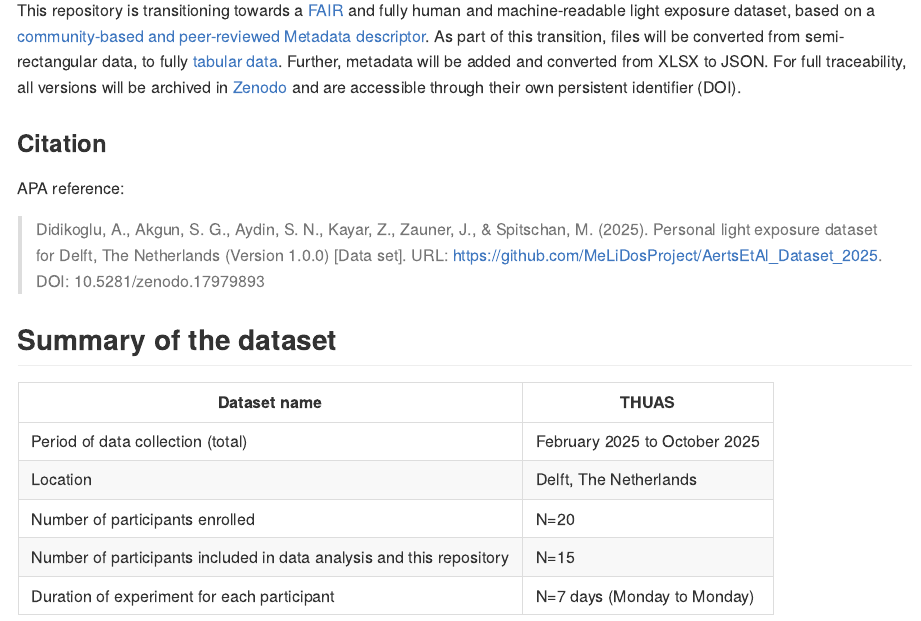
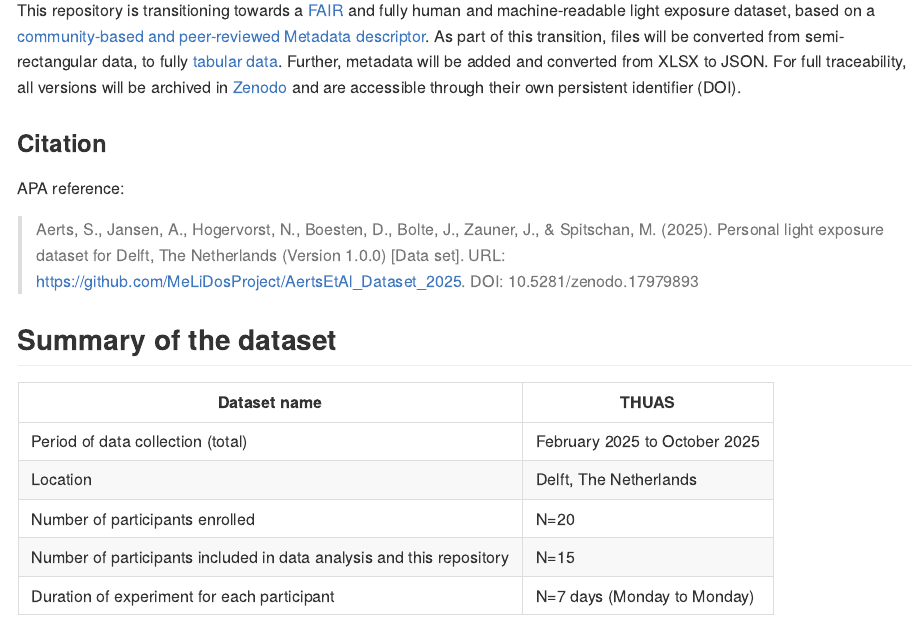
Before and after one commit to MeLiDosProject/AertsEtAl_Dataset_2025, an R Markdown document (README.Rmd): the page in a window 1100 px wide, from 1080 px down. Rendered offline with R 4.5, knitr and Pandoc, with nearby package versions; badge pictures from the web are left out.

Commit message:
Update README.Rmd
Changed author names to THUAS team.

```diff
--- a/README.Rmd
+++ b/README.Rmd
@@ -36,7 +36,7 @@ This repository is transitioning towards a [FAIR](https://www.go-fair.org/fair-p
 
 APA reference:
 
-> Didikoglu, A., Akgun, S. G., Aydin, S. N., Kayar, Z., Zauner, J., & Spitschan, M. (2025). Personal light exposure dataset for Delft, The Netherlands (Version 1.0.0) [Data set]. URL: https://github.com/MeLiDosProject/AertsEtAl_Dataset_2025. DOI: 10.5281/zenodo.17979893
+> Aerts, S., Jansen, A., Hogervorst, N., Boesten, D., Bolte, J., Zauner, J., & Spitschan, M. (2025). Personal light exposure dataset for Delft, The Netherlands (Version 1.0.0) [Data set]. URL: https://github.com/MeLiDosProject/AertsEtAl_Dataset_2025. DOI: 10.5281/zenodo.17979893
 
 ## Summary of the dataset
 | Dataset name | THUAS |
```
